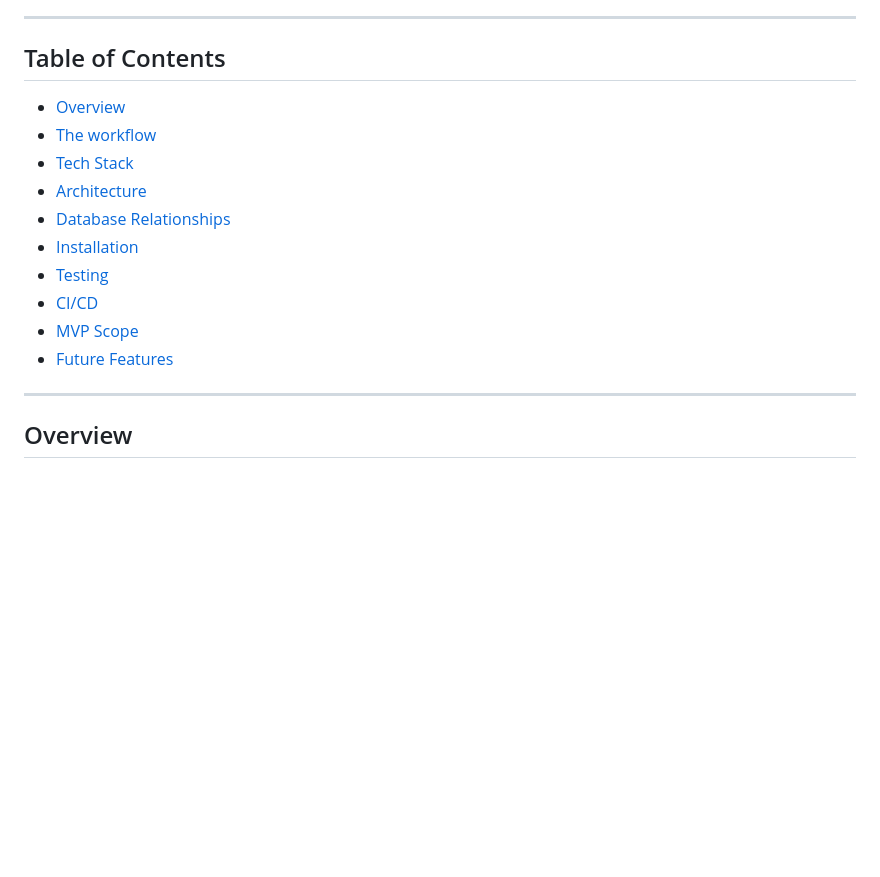
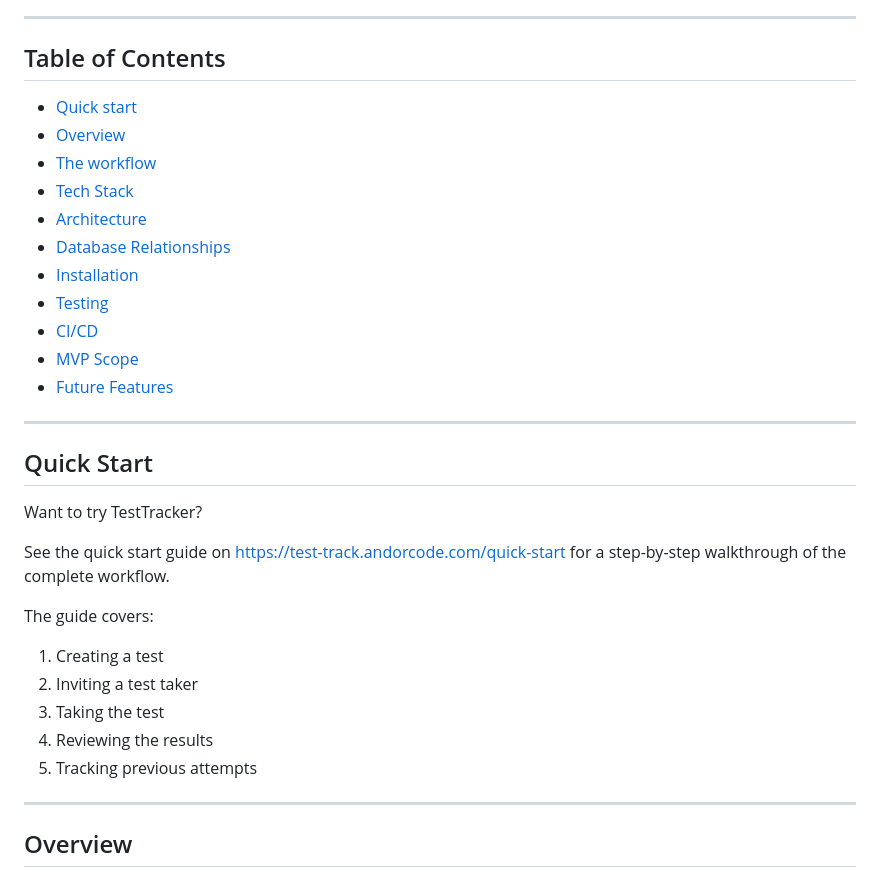
Before and after one commit to Ranagol/test-track-be, a Markdown page: README.md, the part around the change. GitHub-like rendering; blank space fills up the shorter version.

Commit message:
Add Quick start to readme.md

```diff
--- a/README.md
+++ b/README.md
@@ -10,6 +10,7 @@ Instead of creating tests on paper, manually checking answers, calculating grade
 
 ## Table of Contents
 
+- [Quick start](#quick-start)
 - [Overview](#overview)
 - [The workflow](#the-workflow)
 - [Tech Stack](#tech-stack)
@@ -23,7 +24,25 @@ Instead of creating tests on paper, manually checking answers, calculating grade
 
 
 ---
+## Quick Start
 
+Want to try TestTracker?
+
+See the quick start guide on https://test-track.andorcode.com/quick-start
+for a step-by-step walkthrough of the complete workflow.
+
+The guide covers:
+
+1. Creating a test
+2. Inviting a test taker
+3. Taking the test
+4. Reviewing the results
+5. Tracking previous attempts
+
+
+
+
+---
 ## Overview
 
 TestTrack is designed for people who need to test and evaluate other people, referred to throughout the project as **testers**.
```
